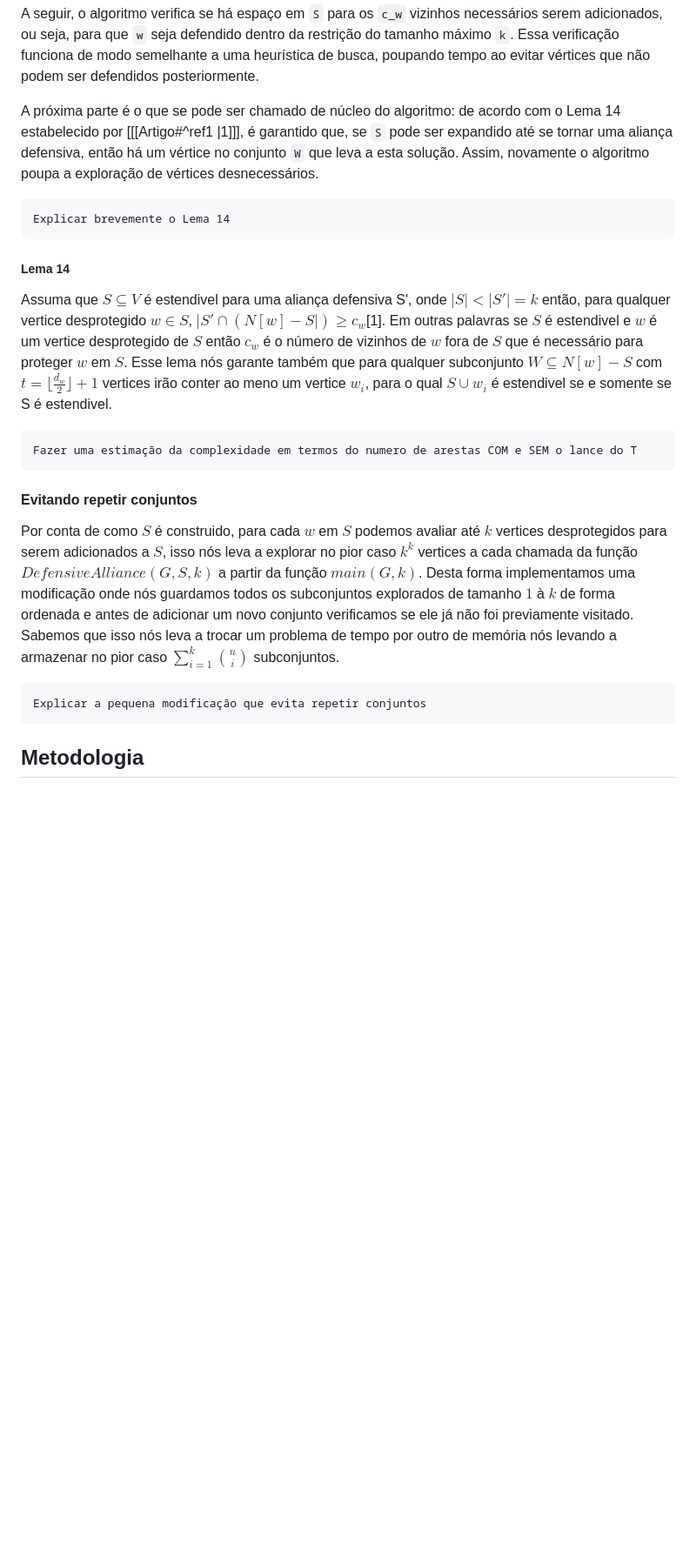
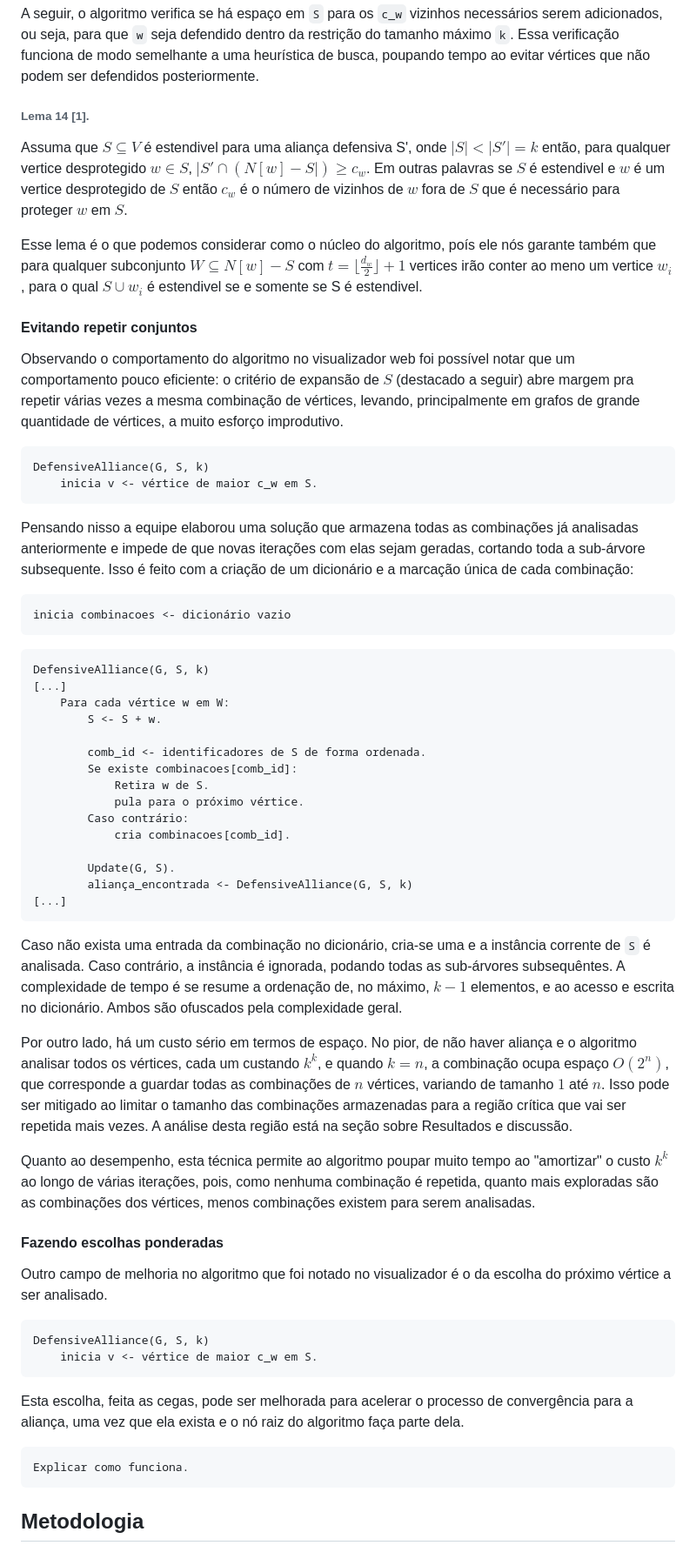
Before and after one commit to lipemesq/tcc2024-felipe-jhoser, a Markdown page: Documentation/Artigo.md, the part around the change printed below. Shown: that part at 87% size. GitHub-like rendering; blank space fills up the shorter version.

Commit message:
Alterções no artigo

````diff
--- a/Documentation/Artigo.md
+++ b/Documentation/Artigo.md
@@ -135,20 +160,63 @@ No início de `defensiveAlliance` o algoritmo escolhe o vértice de maior `c_w`
 
 A seguir, o algoritmo verifica se há espaço em `S` para os `c_w` vizinhos necessários serem adicionados, ou seja, para que `w` seja defendido dentro da restrição do tamanho máximo `k`. Essa verificação funciona de modo semelhante a uma heurística de busca, poupando tempo ao evitar vértices que não podem ser defendidos posteriormente.
 
-A próxima parte é o que se pode ser chamado de núcleo do algoritmo: de acordo com o Lema 14 estabelecido por \[[[Artigo#^ref1 |1]]], é garantido que, se `S` pode ser expandido até se tornar uma aliança defensiva, então há um vértice no conjunto `W` que leva a esta solução. Assim, novamente o algoritmo poupa a exploração de vértices desnecessários.
+###### Lema 14 [1].
+Assuma que $S \subseteq V$ é estendivel para uma aliança defensiva S', onde $|S| <|S'| = k$ então, para qualquer vertice desprotegido $w \in S$, $|S' \cap (N[w] - S|) \ge c_w$.
+Em outras palavras se $S$ é estendivel e $w$ é um vertice desprotegido de $S$ então $c_w$ é o número de vizinhos de $w$ fora de $S$ que é necessário para proteger $w$ em $S$.
 
-	Explicar brevemente o Lema 14
-##### Lema 14
-Assuma que $S \subseteq V$ é estendivel para uma aliança defensiva S', onde $|S| <|S'| = k$ então, para qualquer vertice desprotegido $w \in S$, $|S' \cap (N[w] - S|) \ge c_w$[1].
-Em outras palavras se $S$ é estendivel e $w$ é um vertice desprotegido de $S$ então $c_w$ é o número de vizinhos de $w$ fora de $S$ que é necessário para proteger $w$ em $S$.
-Esse lema nós garante também que para qualquer subconjunto $W \subseteq N[w] - S$ com $t = \lfloor \frac{d_w}{2} \rfloor + 1$  vertices irão conter ao meno um vertice $w_i$, para o qual $S \cup {w_i}$ é estendivel se e somente se S é estendivel.
+Esse lema é o que podemos considerar como o núcleo do algoritmo, poís ele nós garante também que para qualquer subconjunto $W \subseteq N[w] - S$ com $t = \lfloor \frac{d_w}{2} \rfloor + 1$  vertices irão conter ao meno um vertice $w_i$, para o qual $S \cup {w_i}$ é estendivel se e somente se S é estendivel.
 
-	Fazer uma estimação da complexidade em termos do numero de arestas COM e SEM o lance do T
 #### Evitando repetir conjuntos
-Por conta de como $S$ é construido, para cada $w$ em $S$ podemos avaliar até $k$ vertices desprotegidos para serem adicionados a $S$, isso nós leva a explorar no pior caso $k^k$  vertices a cada chamada da função $DefensiveAlliance(G,S,k)$ a partir da função $main(G,k)$.
-Desta forma implementamos uma modificação onde nós guardamos todos os subconjuntos explorados de tamanho $1$ à $k$ de forma ordenada e antes de adicionar um novo conjunto verificamos se ele já não foi previamente visitado. Sabemos que isso nós leva a trocar um problema de tempo por outro de memória nós levando a armazenar no pior caso $\sum_{i=1}^{k} \binom{n}{i}$ subconjuntos.
+Observando o comportamento do algoritmo no visualizador web foi possível notar que um comportamento pouco eficiente: o critério de expansão de $S$ (destacado a seguir) abre margem pra repetir várias vezes a mesma combinação de vértices, levando, principalmente em grafos de grande quantidade de vértices, a muito esforço improdutivo.
 
-	Explicar a pequena modificação que evita repetir conjuntos
+```
+DefensiveAlliance(G, S, k)
+	inicia v <- vértice de maior c_w em S.
+```
+
+Pensando nisso a equipe elaborou uma solução que armazena todas as combinações já analisadas anteriormente e impede de que novas iterações com elas sejam geradas, cortando toda a sub-árvore subsequente. Isso é feito com a criação de um dicionário e a marcação única de cada combinação:
+
+```
+inicia combinacoes <- dicionário vazio
+```
+
+```
+DefensiveAlliance(G, S, k)
+[...]
+	Para cada vértice w em W:
+		S <- S + w.
+
+		comb_id <- identificadores de S de forma ordenada.
+		Se existe combinacoes[comb_id]:
+			Retira w de S.
+			pula para o próximo vértice.
+		Caso contrário:
+			cria combinacoes[comb_id].
+
+		Update(G, S).
+		aliança_encontrada <- DefensiveAlliance(G, S, k)
+[...]
+```
+
+Caso não exista uma entrada da combinação no dicionário, cria-se uma e a instância corrente de `S` é analisada. Caso contrário, a instância é ignorada, podando todas as sub-árvores subsequêntes. A complexidade de tempo é se resume a ordenação de, no máximo, $k-1$ elementos, e ao acesso e escrita no dicionário. Ambos são ofuscados pela complexidade geral.
+
+Por outro lado, há um custo sério em termos de espaço. No pior, de não haver aliança e o algoritmo analisar todos os vértices, cada um custando $k^k$, e quando $k=n$, a combinação ocupa espaço $O(2^n)$, que corresponde a guardar todas as combinações de $n$ vértices, variando de tamanho $1$ até $n$. Isso pode ser mitigado ao limitar o tamanho das combinações armazenadas para a região crítica que vai ser repetida mais vezes. A análise desta região está na seção sobre Resultados e discussão.
+
+Quanto ao desempenho, esta técnica permite ao algoritmo poupar muito tempo ao "amortizar" o custo $k^k$ ao longo de várias iterações, pois, como nenhuma combinação é repetida, quanto mais exploradas são as combinações dos vértices, menos combinações existem para serem analisadas.
+
+#### Fazendo escolhas ponderadas
+Outro campo de melhoria no algoritmo que foi notado no visualizador é o da escolha do próximo vértice a ser analisado.
+
+```
+DefensiveAlliance(G, S, k)
+	inicia v <- vértice de maior c_w em S.
+```
+
+Esta escolha, feita as cegas, pode ser melhorada para acelerar o processo de convergência para a aliança, uma vez que ela exista e o nó raiz do algoritmo faça parte dela.
+
+
+	Explicar como funciona.
+
 ## Metodologia
 O projeto é composto por duas partes principais: algoritmos de busca implementados em Python e um visualizador web criado para exibir os passos deste algoritmo. As partes funcionam de forma independente, sendo conectadas apenas pelo formato de entrada e saída dos programas.
 
````
Also changed, not shown: other parts of Documentation/Artigo.md (+36 -24 lines).
